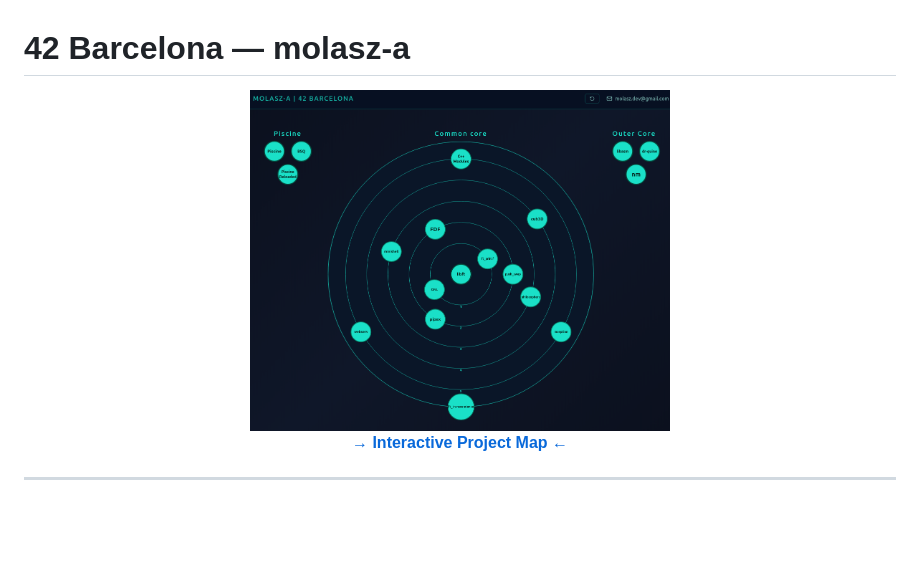
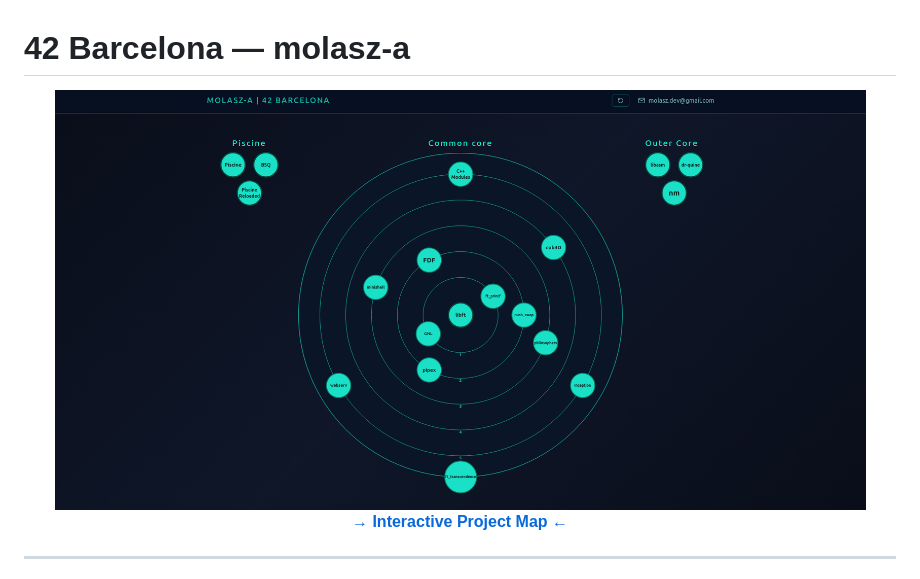
Before and after one commit to Molasz/42, a Markdown page: README.md, the part around the change. GitHub-like rendering; pictures changed too: assets/graph.png (added), assets/mapa_42.png (deleted); blank space fills up the shorter version.

Commit message:
update img

```diff
--- a/README.md
+++ b/README.md
@@ -3,7 +3,7 @@
 <div align="center">
 
 <a href="https://molasz.github.io/42-graph/" target="_blank">
-  <img src="assets/mapa_42.png" alt="42 Interactive Project Map" width="420" style="border-radius: 12px;" />
+  <img src="assets/graph.png" alt="42 Interactive Project Map" height="420" style="border-radius: 12px;" />
 </a>
 
 **[→ Interactive Project Map ←](https://molasz.github.io/42-graph/)**
```
